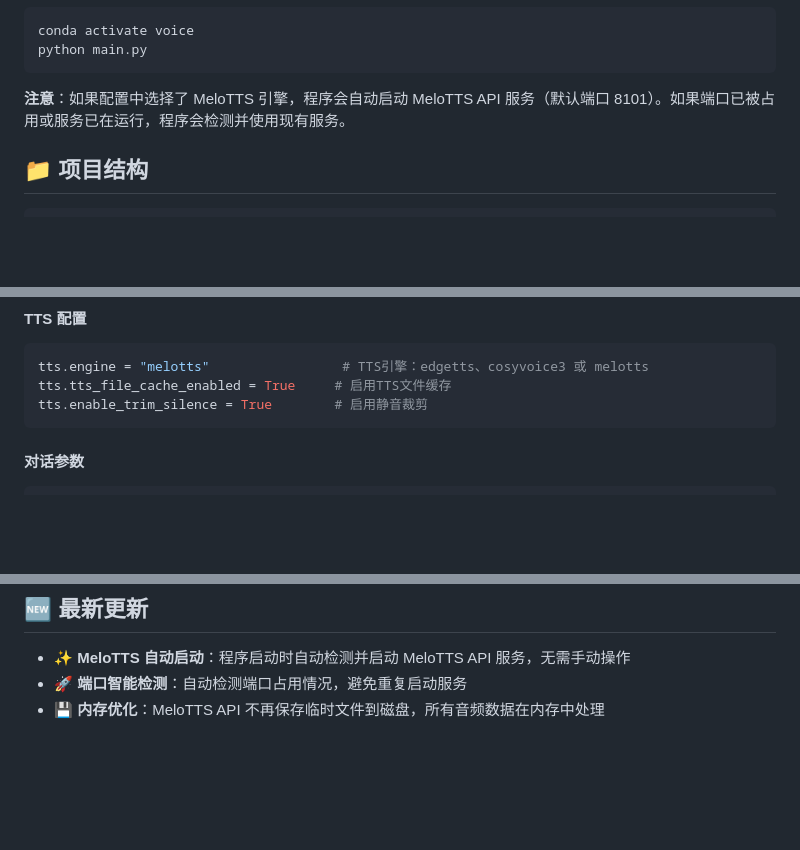
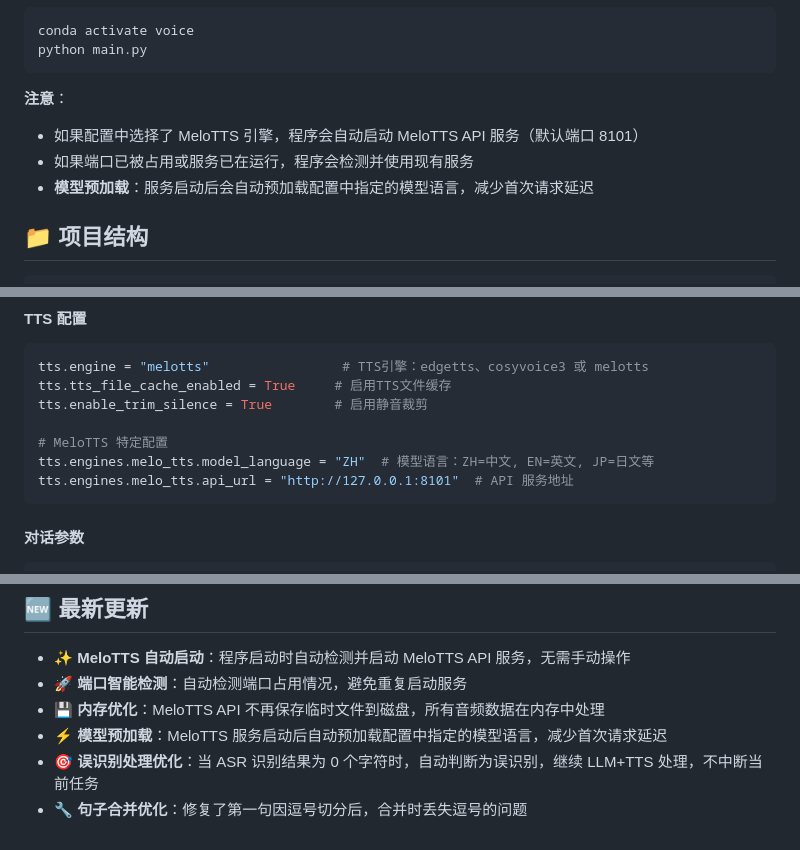
Before and after one commit to ngyygm/lincoco, a Markdown page: README.md, 3 parts joined by grey strips. Drawn GitHub-style; blank space fills up the shorter version.

Commit message:
Update README: Add MeloTTS model preloading and false positive handling documentation

````diff
--- a/README.md
+++ b/README.md
@@ -75,7 +75,10 @@ conda activate voice
 python main.py
 ```
 
-**注意**：如果配置中选择了 MeloTTS 引擎，程序会自动启动 MeloTTS API 服务（默认端口 8101）。如果端口已被占用或服务已在运行，程序会检测并使用现有服务。
+**注意**：
+- 如果配置中选择了 MeloTTS 引擎，程序会自动启动 MeloTTS API 服务（默认端口 8101）
+- 如果端口已被占用或服务已在运行，程序会检测并使用现有服务
+- **模型预加载**：服务启动后会自动预加载配置中指定的模型语言，减少首次请求延迟
 
 ## 📁 项目结构
 
@@ -143,6 +146,10 @@ llm.temperature = 0.7                 # 生成温度
 tts.engine = "melotts"                 # TTS引擎：edgetts、cosyvoice3 或 melotts
 tts.tts_file_cache_enabled = True     # 启用TTS文件缓存
 tts.enable_trim_silence = True        # 启用静音裁剪
+
+# MeloTTS 特定配置
+tts.engines.melo_tts.model_language = "ZH"  # 模型语言：ZH=中文, EN=英文, JP=日文等
+tts.engines.melo_tts.api_url = "http://127.0.0.1:8101"  # API 服务地址
 ```
 
 #### 对话参数
@@ -252,3 +262,6 @@ dialogue.audio_stop_delay = 0.3       # 打断延迟验证时间（秒）
 - ✨ **MeloTTS 自动启动**：程序启动时自动检测并启动 MeloTTS API 服务，无需手动操作
 - 🚀 **端口智能检测**：自动检测端口占用情况，避免重复启动服务
 - 💾 **内存优化**：MeloTTS API 不再保存临时文件到磁盘，所有音频数据在内存中处理
+- ⚡ **模型预加载**：MeloTTS 服务启动后自动预加载配置中指定的模型语言，减少首次请求延迟
+- 🎯 **误识别处理优化**：当 ASR 识别结果为 0 个字符时，自动判断为误识别，继续 LLM+TTS 处理，不中断当前任务
+- 🔧 **句子合并优化**：修复了第一句因逗号切分后，合并时丢失逗号的问题
````
Also changed, not shown: other parts of README.md (+3 -0 lines).
